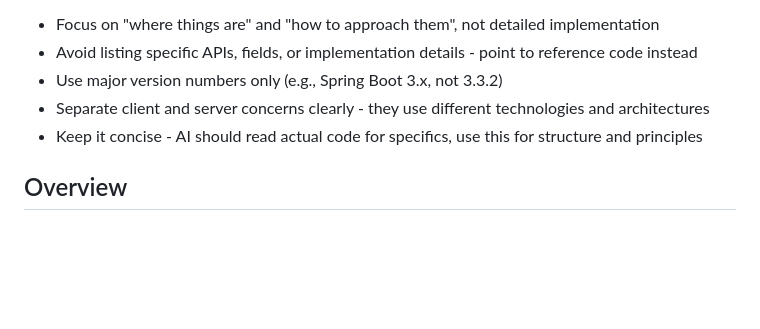
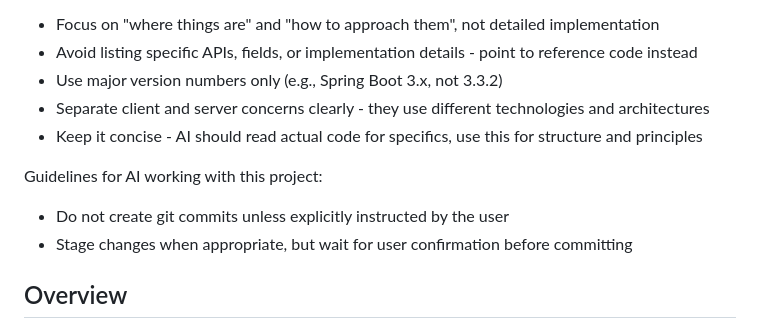
Before and after one commit to springrunner/mastering-spring-web-101, a Markdown page: CLAUDE.md, the part around the change. Rendered like a GitHub page; blank space fills up the shorter version.

Commit message:
docs: Add AI workflow guidelines to CLAUDE.md
Add guidelines for AI agents to not commit unless explicitly instructed:
- Do not create git commits unless explicitly instructed by the user
- Stage changes when appropriate, but wait for user confirmation before committing

```diff
--- a/CLAUDE.md
+++ b/CLAUDE.md
@@ -8,6 +8,10 @@ Guidelines for maintaining this document:
 - Use major version numbers only (e.g., Spring Boot 3.x, not 3.3.2)
 - Separate client and server concerns clearly - they use different technologies and architectures
 - Keep it concise - AI should read actual code for specifics, use this for structure and principles
+
+Guidelines for AI working with this project:
+- Do not create git commits unless explicitly instructed by the user
+- Stage changes when appropriate, but wait for user confirmation before committing
 
 ## Overview
 
```
